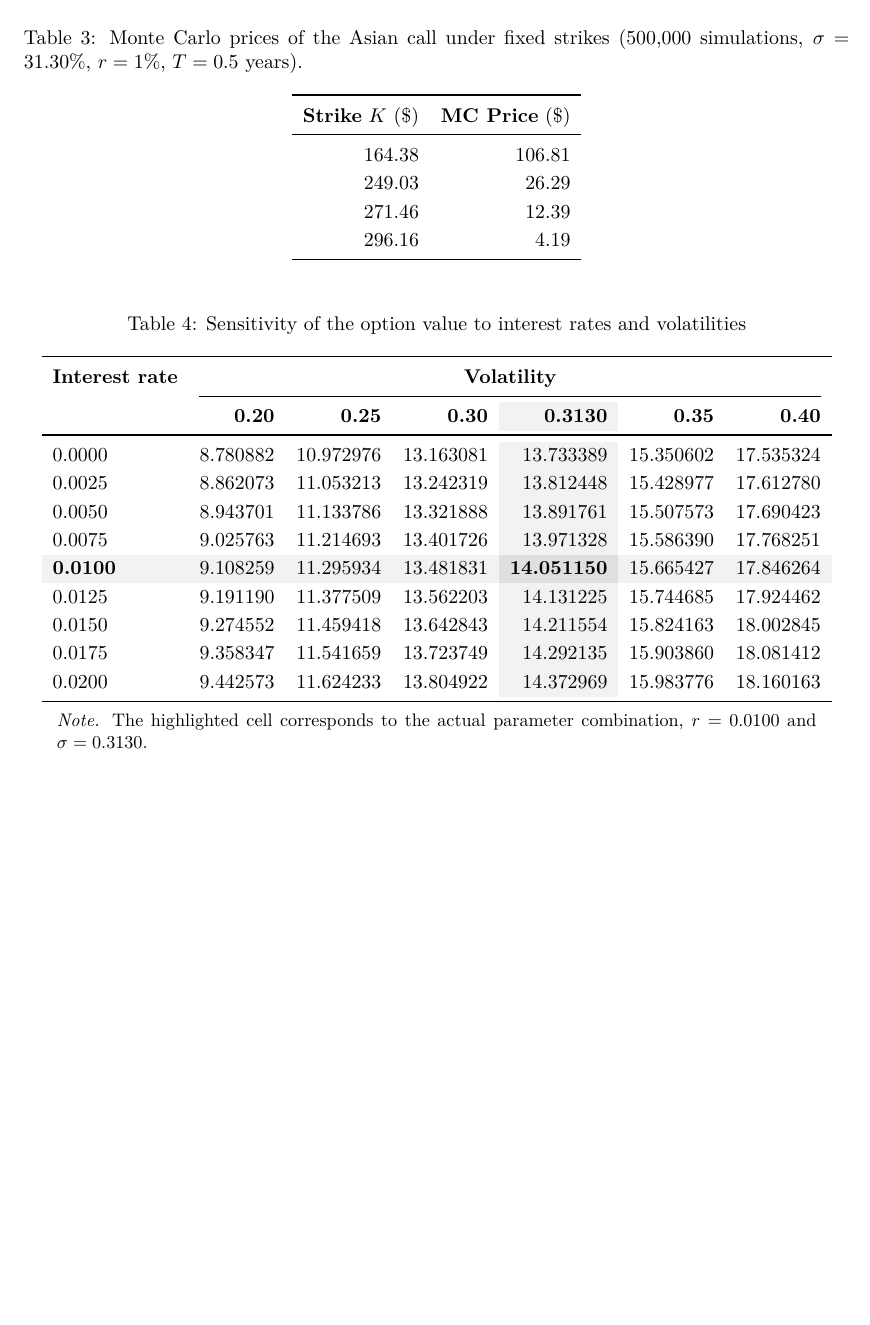
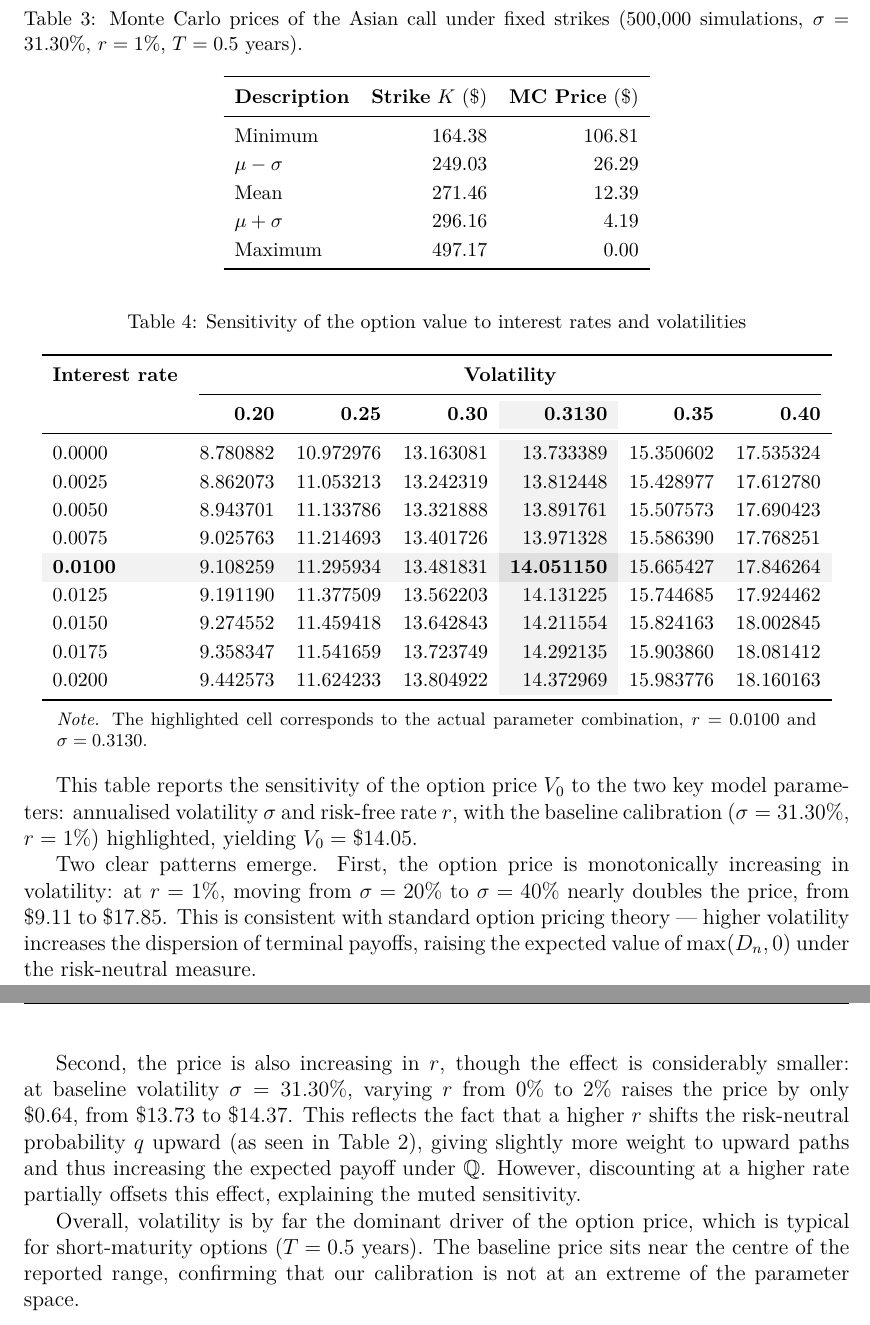
Before and after one commit to Mclement197/HSG_SMF, a LaTeX document (hand_in/handin.tex): part of page 22 of 26 before the commit and two parts of pages 22 and 23 of 27 after it, the two joined at a grey line, cut so that both start at the same text, the shorter picture padded with empty space. Compiled offline with pdfLaTeX.

Commit message:
descriptionmatrix

```diff
--- a/hand_in/handin.tex
+++ b/hand_in/handin.tex
@@ -802,20 +802,21 @@ Table~\ref{tab:fixed_strike} reports prices for five representative strikes.
   \caption{Monte Carlo prices of the Asian call under fixed strikes
   (500{,}000 simulations, $\sigma = 31.30\%$, $r = 1\%$,
   $T = 0.5$ years).}
-  \label{tab:fixed_strike}
+\label{tab:fixed_strike}
 
   \small
   \setlength{\tabcolsep}{6pt}
   \renewcommand{\arraystretch}{1.15}
 
-  \begin{tabular}{rr}
+  \begin{tabular}{lrr}
     \toprule
-    \textbf{Strike} $K$ (\$) & \textbf{MC Price} (\$) \\
+    \textbf{Description} & \textbf{Strike} $K$ (\$) & \textbf{MC Price} (\$) \\
     \midrule
-    164.38 & 106.81 \\
-    249.03 & 26.29 \\
-    271.46 & 12.39 \\
-    296.16 & 4.19 \\
+    Minimum          & 164.38 & 106.81 \\
+    $\mu - \sigma$   & 249.03 & 26.29 \\
+    Mean             & 271.46 & 12.39 \\
+    $\mu + \sigma$   & 296.16 & 4.19 \\
+    Maximum          & 497.17 & 0.00 \\
     \bottomrule
   \end{tabular}
 \end{table}
@@ -881,7 +882,28 @@ Table~\ref{tab:fixed_strike} reports prices for five representative strikes.
   \end{minipage}
 \end{table}
 
+This table reports the sensitivity of the option price $V_0$ to the two key model
+parameters: annualised volatility $\sigma$ and risk-free rate $r$, with the baseline
+calibration ($\sigma = 31.30\%$, $r = 1\%$) highlighted, yielding $V_0 = \$14.05$.
 
+Two clear patterns emerge. First, the option price is monotonically increasing in
+volatility: at $r = 1\%$, moving from $\sigma = 20\%$ to $\sigma = 40\%$ nearly
+doubles the price, from \$9.11 to \$17.85. This is consistent with standard option
+pricing theory — higher volatility increases the dispersion of terminal payoffs,
+raising the expected value of $\max(D_n, 0)$ under the risk-neutral measure.
+
+Second, the price is also increasing in $r$, though the effect is considerably
+smaller: at baseline volatility $\sigma = 31.30\%$, varying $r$ from $0\%$ to $2\%$
+raises the price by only \$0.64, from \$13.73 to \$14.37. This reflects the fact
+that a higher $r$ shifts the risk-neutral probability $q$ upward (as seen in Table 2),
+giving slightly more weight to upward paths and thus increasing the expected payoff
+under $\mathbb{Q}$. However, discounting at a higher rate partially offsets this
+effect, explaining the muted sensitivity.
+
+Overall, volatility is by far the dominant driver of the option price, which is
+typical for short-maturity options ($T = 0.5$ years). The baseline price sits near
+the centre of the reported range, confirming that our calibration is not at an
+extreme of the parameter space.
 
 \newpage
 
```
